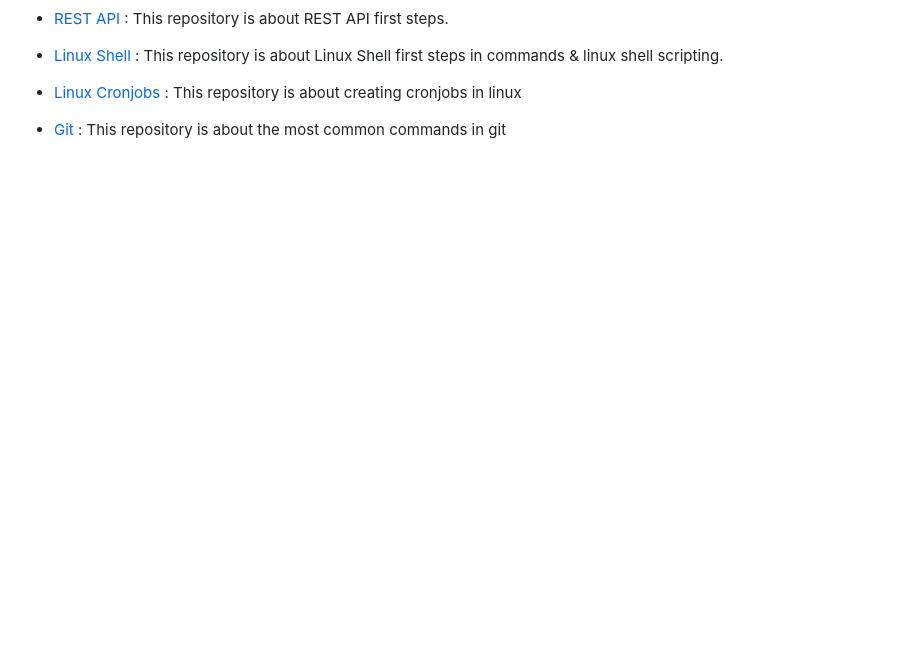
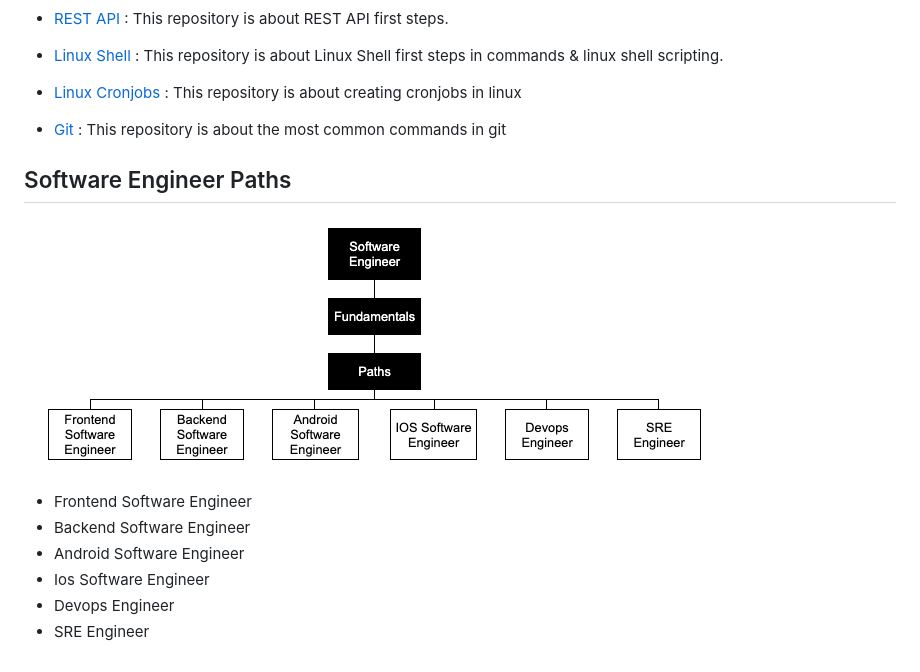
Before and after one commit to federicoperezmarina/software_engineer_roadmap, a Markdown page: README.md, the part around the change. Rendered like a GitHub page; pictures changed too: img/SE_Paths.png (added); blank space fills up the shorter version.

Commit message:
adding SE Paths

```diff
--- a/README.md
+++ b/README.md
@@ -17,3 +17,15 @@ This roadmap aims to give a complete picture of the modern software engineering
 
 * [Git](https://github.com/federicoperezmarina/101_git_first_steps)
 : This repository is about the most common commands in git
+
+
+## Software Engineer Paths
+
+![Software Engineer Paths](img/SE_Paths.png)
+
+* Frontend Software Engineer
+* Backend Software Engineer
+* Android Software Engineer
+* Ios Software Engineer
+* Devops Engineer
+* SRE Engineer
```
Also changed, not shown: 1 other file.
